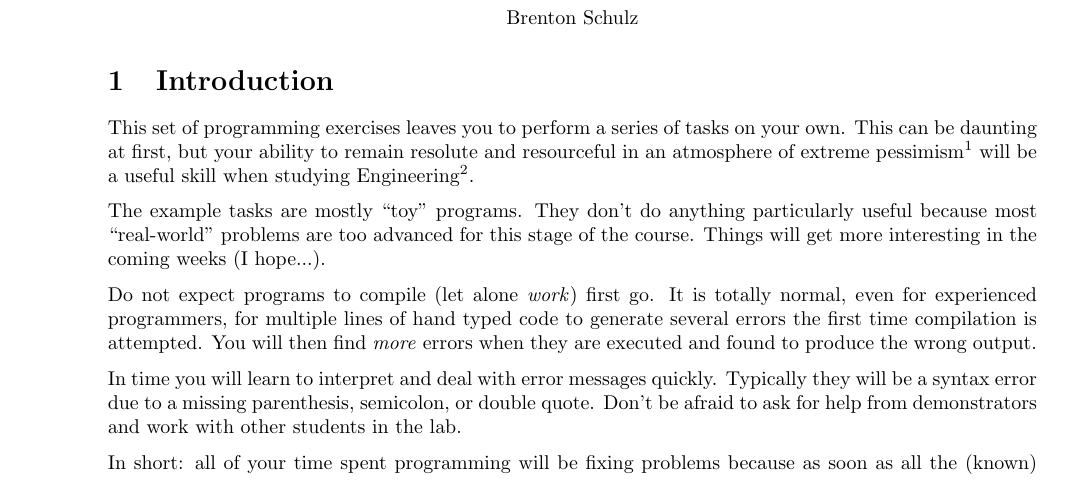
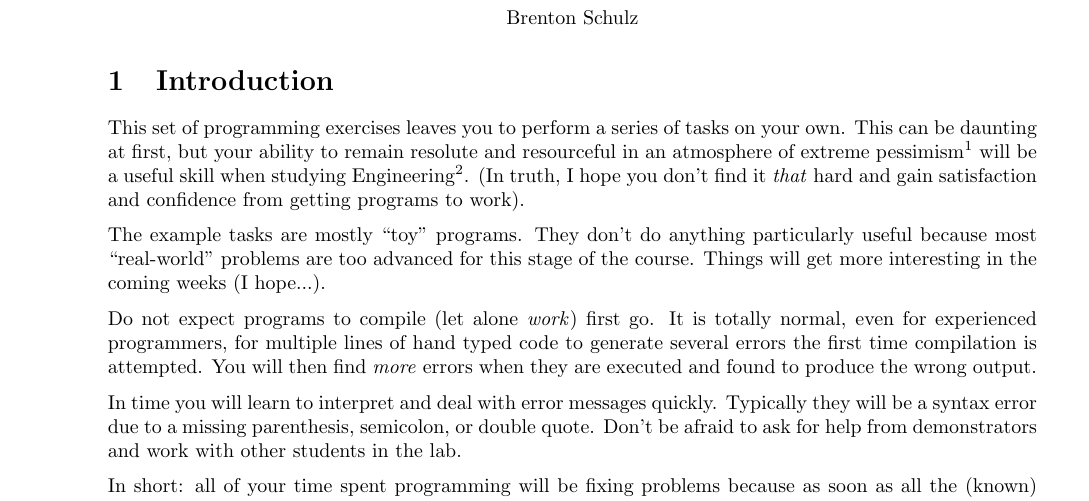
Before and after one commit to bschulznewy/engg1003, a LaTeX document (Labs/LabWk2.tex): part of page 1 of 14, cut so that both start at the same text. Compiled offline with pdfLaTeX.

Commit message:
Left a bit out

```diff
--- a/Labs/LabWk2.tex
+++ b/Labs/LabWk2.tex
@@ -17,7 +17,7 @@
 
 \section{Introduction}
 
-This set of programming exercises leaves you to perform a series of tasks on your own. This can be daunting at first, but your ability to remain resolute and resourceful in an atmosphere of extreme pessimism\footnote{Yes, this is a reference to the computer game Portal.} will be a useful skill when studying Engineering\footnote{Talk to your demonstrators about how true this is. I write it only partially in jest. I've found it a necessary skill for \textit{life}.}. %(In truth, I hope you don't find it \textit{that} hard and that you gain satisfaction and confidence from getting programs to work).
+This set of programming exercises leaves you to perform a series of tasks on your own. This can be daunting at first, but your ability to remain resolute and resourceful in an atmosphere of extreme pessimism\footnote{Yes, this is a reference to the computer game Portal.} will be a useful skill when studying Engineering\footnote{Talk to your demonstrators about how true this is. I write it only partially in jest. I've found it a necessary skill for \textit{life}.}. (In truth, I hope you don't find it \textit{that} hard and gain satisfaction and confidence from getting programs to work).
 
 The example tasks are mostly ``toy'' programs. They don't do anything particularly useful because most ``real-world'' problems are too advanced for this stage of the course. Things will get more interesting in the coming weeks (I hope...).
 
```
Also changed, not shown: Labs/LabWk2.pdf.
